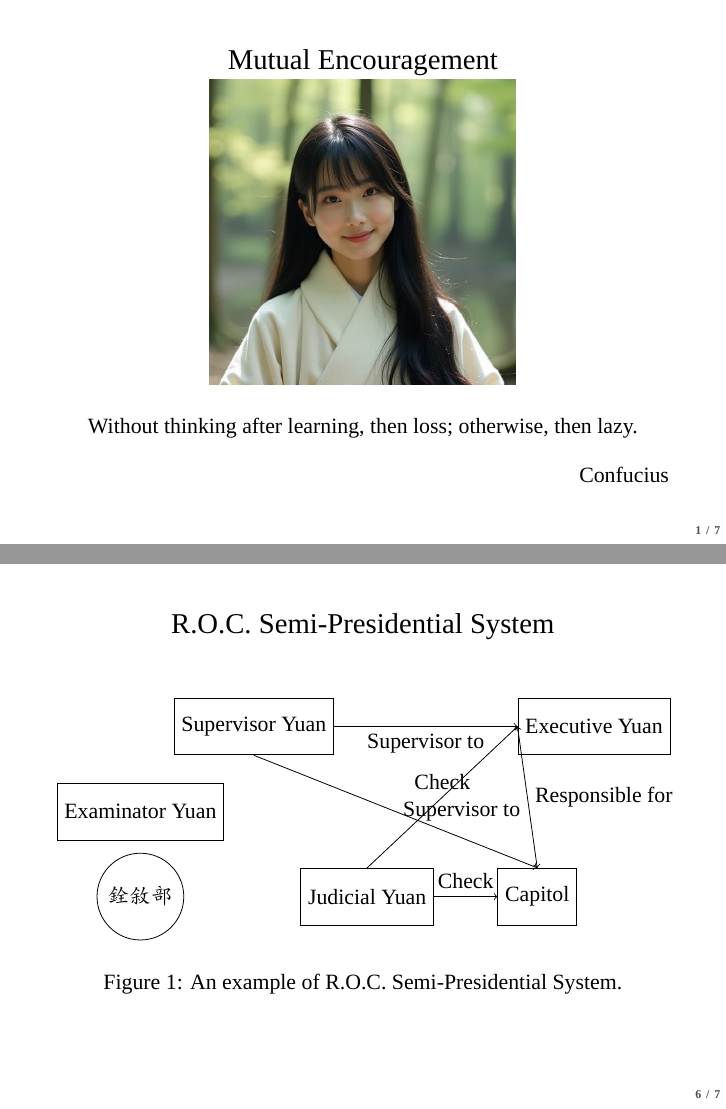
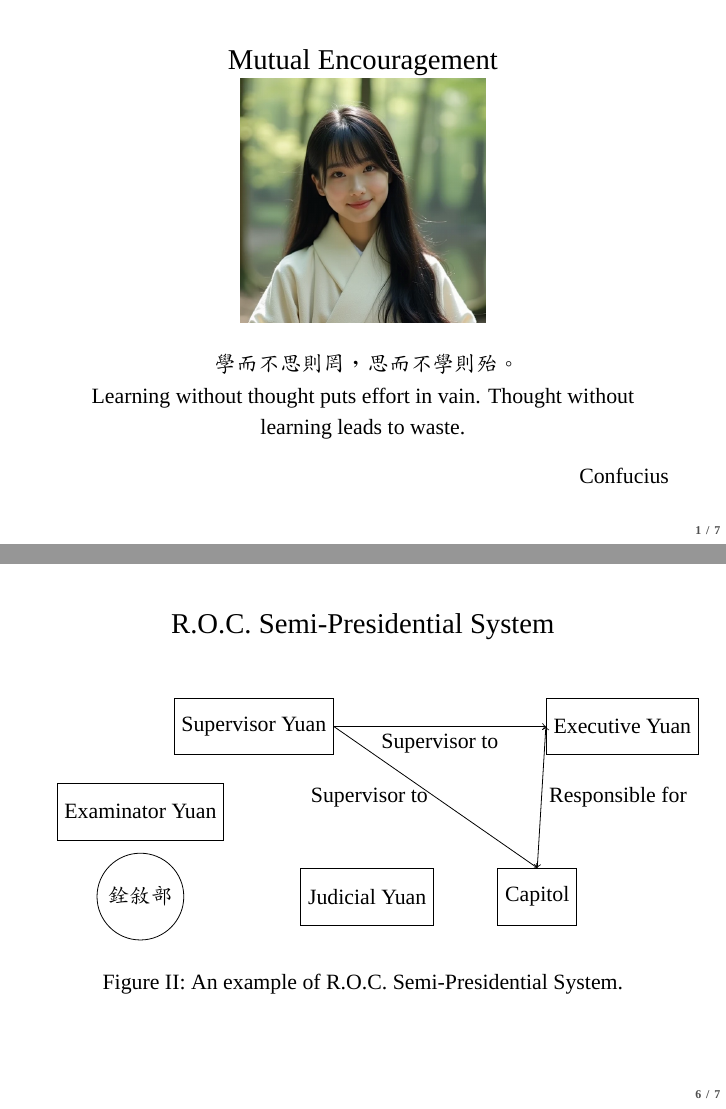
Before and after one commit to politics-tchsiao/politics-, LaTeX slides (handout/01/Chap1.tex): pages 2 and 7 of 8, joined at a grey line. Compiled offline with XeLaTeX; a missing font is replaced by an installed copy or a similar font.

Commit message:
Add files via upload

```diff
--- a/handout/01/Chap1.tex
+++ b/handout/01/Chap1.tex
@@ -18,29 +18,30 @@
 \end{frame}
 \begin{frame}{Mutual Encouragement}
 \begin{center}
-\includegraphics[width=0.5\textwidth]{mc.png}
+\includegraphics[width=0.4\textwidth]{mc.png}
 \end{center}
 \begin{center}
-Without thinking after learning, then loss; otherwise, then lazy.
+學而不思則罔，思而不學則殆。 \\
+Learning without thought puts effort in vain. Thought without learning leads to waste.
 \end{center}
 \flushright Confucius
 \end{frame}
-\begin{frame}{Healer or Killer}
-  \begin{minipage}{0.45\textwidth}
+\begin{frame}{Angel or Demon}
+  \begin{minipage}{0.4\textwidth}
   \begin{center}
   \includegraphics[width=\textwidth]{heal.png}
   \end{center}
   \begin{center}
-  May be healer in the your grade.
+  May be an angel in the your grade.
   \end{center}
   \end{minipage}
   \hfill
-  \begin{minipage}{0.45\textwidth}
+  \begin{minipage}{0.4\textwidth}
   \begin{center}
   \includegraphics[width=\textwidth]{kill.png}
   \end{center}
   \begin{center}
-  May be killer in the examination.
+  May be a demon in the examination.
   \end{center}
   \end{minipage}
 \end{frame}
@@ -74,7 +75,7 @@ Without thinking after learning, then loss; otherwise, then lazy.
 \end{tikzpicture}
 \end{center}
 \begin{center}
-Figure 1: An example of Semi-Presidential System.
+Figure I: An example of Semi-Presidential System.
 \end{center}
 \end{frame}
 \begin{frame}{R.O.C. Semi-Presidential System}
@@ -83,18 +84,16 @@ Figure 1: An example of Semi-Presidential System.
   \node[draw, rectangle, minimum width=1cm, minimum height=1cm] (bottomLeft) at (6, -1.5) {Judicial Yuan};
   \node[draw, rectangle, minimum width=1cm, minimum height=1cm] (topLeft) at (4, 1.5) {Supervisor Yuan};
   \node[draw, rectangle, minimum width=1cm, minimum height=1cm] (left) at (2, 0) {Examinator Yuan};
-  \node[draw, rectangle, minimum width=1cm, minimum height=1cm] (topRight) at (10, 1.5) {Executive Yuan};
+  \node[draw, rectangle, minimum width=1cm, minimum height=1cm] (topRight) at (10.5, 1.5) {Executive Yuan};
   \node[draw, circle, minimum size=0.3cm] (circleleft) at (2, -1.5) {銓敘部};
   \node[draw, rectangle, minimum width=1cm, minimum height=1cm] (bottomRight) at (9, -1.5) {Capitol};
   \draw[<->] (topRight.west) -- (bottomRight.north) node[midway, right] {Responsible for};
-  \draw[->] (topLeft.south) -- (bottomRight.north) node[midway, right] {Supervisor to};
+  \draw[->] (topLeft.east) -- (bottomRight.north) node[midway, left] {Supervisor to};
   \draw[->] (topLeft.east) -- (topRight.west) node[midway, below] {Supervisor to};
-  \draw[->] (bottomLeft.north) -- (topRight.west) node[midway, above] {Check};
-  \draw[->] (bottomLeft.east) -- (bottomRight.west) node[midway, above] {Check};
   \end{tikzpicture}
   \end{center}
 \begin{center}
-Figure 1: An example of R.O.C. Semi-Presidential System.
+Figure II: An example of R.O.C. Semi-Presidential System.
 \end{center}
 \end{frame}
 \begin{frame}{}
```
Also changed, not shown: handout/01/Chap1.pdf, handout/01/Chap1.tex (8 more changed lines).
